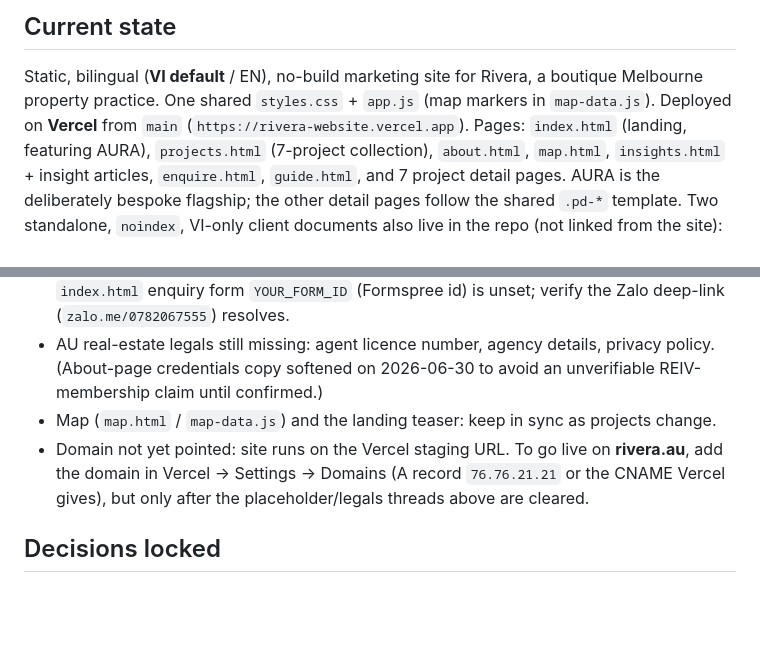
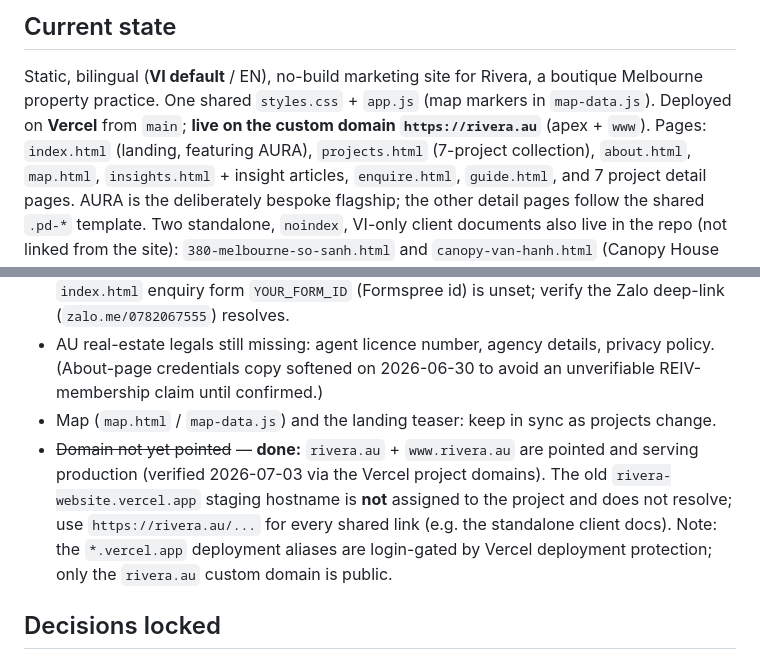
Before and after one commit to hlee0256/rivera-website, a Markdown page: PROGRESS.md, 2 parts joined by grey strips. Rendered like a GitHub page; blank space fills up the shorter version.

Commit message:
Docs: record rivera.au as the live domain; retire stale staging-URL note
The site is live on the custom domain rivera.au (apex + www); the old
rivera-website.vercel.app staging hostname is not assigned to the project
and does not resolve. Note that *.vercel.app aliases are login-gated by
deployment protection, so only rivera.au is public. Shared links (incl.
the standalone client docs) must use https://rivera.au/...

Co-Authored-By: Claude Opus 4.8 <noreply@anthropic.com>
Claude-Session: https://claude.ai/code/session_01CtwajpXokmCRZJxGXDst73

```diff
--- a/PROGRESS.md
+++ b/PROGRESS.md
@@ -49,7 +49,8 @@ fictional placeholders).
 
 Static, bilingual (**VI default** / EN), no-build marketing site for Rivera, a boutique
 Melbourne property practice. One shared `styles.css` + `app.js` (map markers in `map-data.js`).
-Deployed on **Vercel** from `main` (`https://rivera-website.vercel.app`). Pages: `index.html`
+Deployed on **Vercel** from `main`; **live on the custom domain `https://rivera.au`** (apex +
+`www`). Pages: `index.html`
 (landing, featuring AURA), `projects.html` (7-project collection), `about.html`, `map.html`,
 `insights.html` + insight articles, `enquire.html`, `guide.html`, and 7 project detail pages.
 AURA is the deliberately bespoke flagship; the other detail pages follow the shared `.pd-*`
@@ -63,9 +64,12 @@ proposal, 2026-07-03).
 - ~~Contact email `hello@rivera.estate`~~ — **done (2026-06-30):** now `info.riveraau@gmail.com` site-wide, with VN +84 782 067 555 / AUS +61 450 151 686 in every footer. **Still open:** the `index.html` enquiry form `YOUR_FORM_ID` (Formspree id) is unset; verify the Zalo deep-link (`zalo.me/0782067555`) resolves.
 - AU real-estate legals still missing: agent licence number, agency details, privacy policy. (About-page credentials copy softened on 2026-06-30 to avoid an unverifiable REIV-membership claim until confirmed.)
 - Map (`map.html` / `map-data.js`) and the landing teaser: keep in sync as projects change.
-- Domain not yet pointed: site runs on the Vercel staging URL. To go live on **rivera.au**, add
-  the domain in Vercel → Settings → Domains (A record `76.76.21.21` or the CNAME Vercel gives),
-  but only after the placeholder/legals threads above are cleared.
+- ~~Domain not yet pointed~~ — **done:** `rivera.au` + `www.rivera.au` are pointed and serving
+  production (verified 2026-07-03 via the Vercel project domains). The old
+  `rivera-website.vercel.app` staging hostname is **not** assigned to the project and does not
+  resolve; use `https://rivera.au/...` for every shared link (e.g. the standalone client docs).
+  Note: the `*.vercel.app` deployment aliases are login-gated by Vercel deployment protection;
+  only the `rivera.au` custom domain is public.
 
 ## Decisions locked
 
```
